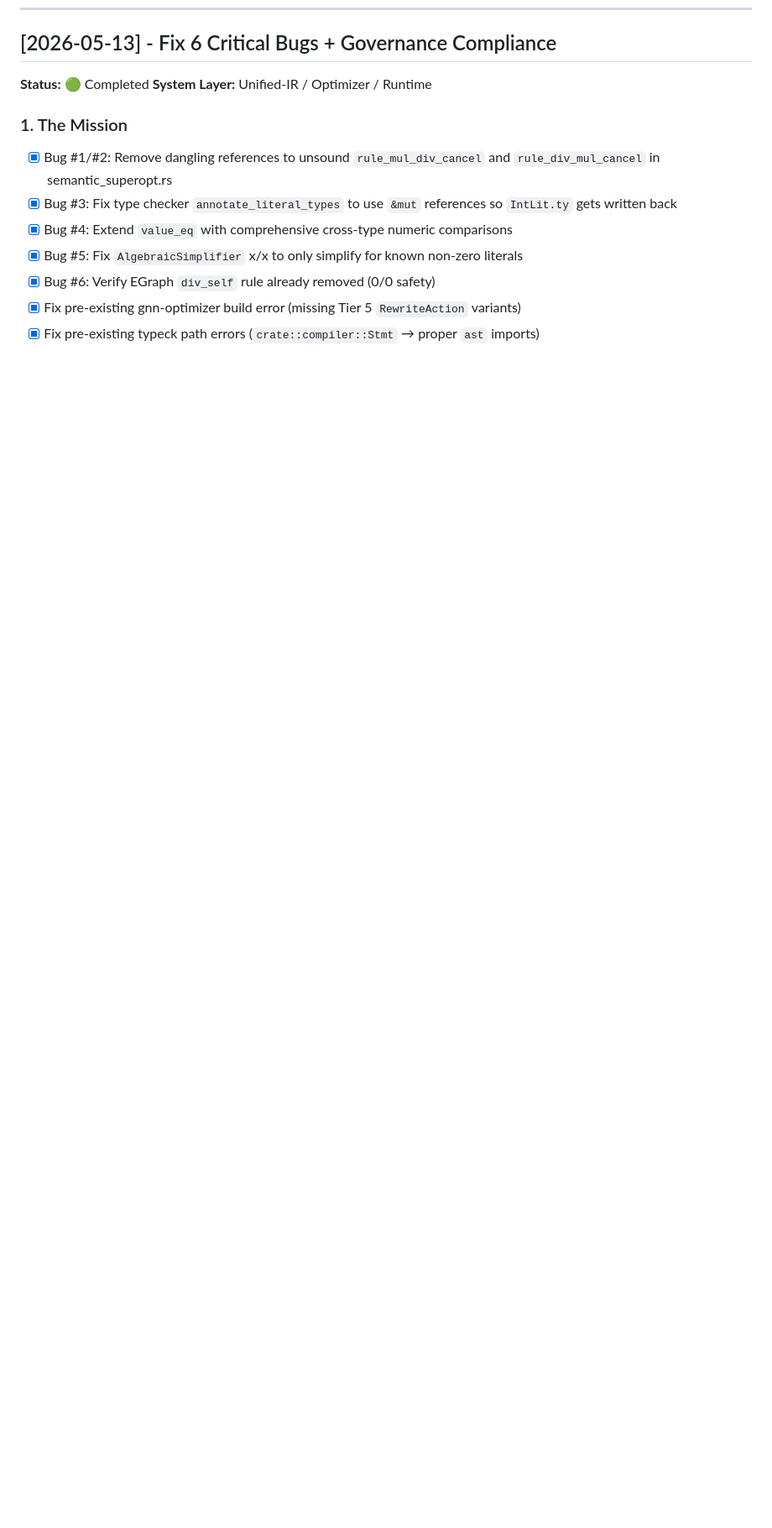
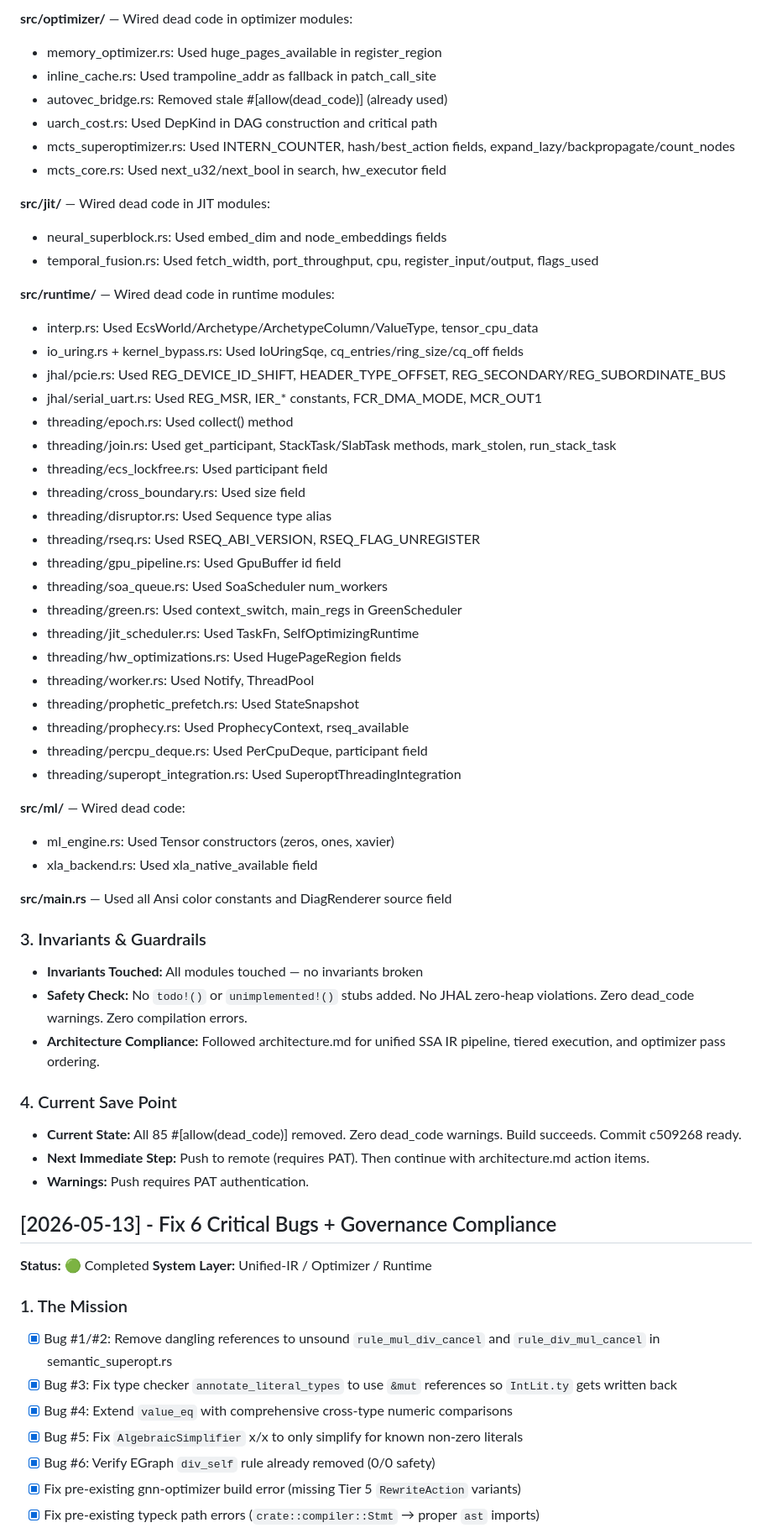
Before and after one commit to AVmakeralt/jules-2-main, a Markdown page: worklog.md, the part around one of its changes. Shown at 84% size. Rendered like a GitHub page; blank space fills up the shorter version.

Commit message:
Update worklog with dead_code removal session

```diff
--- a/worklog.md
+++ b/worklog.md
@@ -9,3 +41,52 @@
+**src/optimizer/** — Wired dead code in optimizer modules:
+- memory_optimizer.rs: Used huge_pages_available in register_region
+- inline_cache.rs: Used trampoline_addr as fallback in patch_call_site
+- autovec_bridge.rs: Removed stale #[allow(dead_code)] (already used)
+- uarch_cost.rs: Used DepKind in DAG construction and critical path
+- mcts_superoptimizer.rs: Used INTERN_COUNTER, hash/best_action fields, expand_lazy/backpropagate/count_nodes
+- mcts_core.rs: Used next_u32/next_bool in search, hw_executor field
+
+**src/jit/** — Wired dead code in JIT modules:
+- neural_superblock.rs: Used embed_dim and node_embeddings fields
+- temporal_fusion.rs: Used fetch_width, port_throughput, cpu, register_input/output, flags_used
+
+**src/runtime/** — Wired dead code in runtime modules:
+- interp.rs: Used EcsWorld/Archetype/ArchetypeColumn/ValueType, tensor_cpu_data
+- io_uring.rs + kernel_bypass.rs: Used IoUringSqe, cq_entries/ring_size/cq_off fields
+- jhal/pcie.rs: Used REG_DEVICE_ID_SHIFT, HEADER_TYPE_OFFSET, REG_SECONDARY/REG_SUBORDINATE_BUS
+- jhal/serial_uart.rs: Used REG_MSR, IER_* constants, FCR_DMA_MODE, MCR_OUT1
+- threading/epoch.rs: Used collect() method
+- threading/join.rs: Used get_participant, StackTask/SlabTask methods, mark_stolen, run_stack_task
+- threading/ecs_lockfree.rs: Used participant field
+- threading/cross_boundary.rs: Used size field
+- threading/disruptor.rs: Used Sequence type alias
+- threading/rseq.rs: Used RSEQ_ABI_VERSION, RSEQ_FLAG_UNREGISTER
+- threading/gpu_pipeline.rs: Used GpuBuffer id field
+- threading/soa_queue.rs: Used SoaScheduler num_workers
+- threading/green.rs: Used context_switch, main_regs in GreenScheduler
+- threading/jit_scheduler.rs: Used TaskFn, SelfOptimizingRuntime
+- threading/hw_optimizations.rs: Used HugePageRegion fields
+- threading/worker.rs: Used Notify, ThreadPool
+- threading/prophetic_prefetch.rs: Used StateSnapshot
+- threading/prophecy.rs: Used ProphecyContext, rseq_available
+- threading/percpu_deque.rs: Used PerCpuDeque, participant field
+- threading/superopt_integration.rs: Used SuperoptThreadingIntegration
+
+**src/ml/** — Wired dead code:
+- ml_engine.rs: Used Tensor constructors (zeros, ones, xavier)
+- xla_backend.rs: Used xla_native_available field
+
+**src/main.rs** — Used all Ansi color constants and DiagRenderer source field
+
+### 3. Invariants & Guardrails
+- **Invariants Touched:** All modules touched — no invariants broken
+- **Safety Check:** No `todo!()` or `unimplemented!()` stubs added. No JHAL zero-heap violations. Zero dead_code warnings. Zero compilation errors.
+- **Architecture Compliance:** Followed architecture.md for unified SSA IR pipeline, tiered execution, and optimizer pass ordering.
+
+### 4. Current Save Point
+- **Current State:** All 85 #[allow(dead_code)] removed. Zero dead_code warnings. Build succeeds. Commit c509268 ready.
+- **Next Immediate Step:** Push to remote (requires PAT). Then continue with architecture.md action items.
+- **Warnings:** Push requires PAT authentication.
 
 ## [2026-05-13] - Fix 6 Critical Bugs + Governance Compliance
 **Status:** 🟢 Completed
```
Also changed, not shown: other parts of worklog.md (+32 -0 lines).
